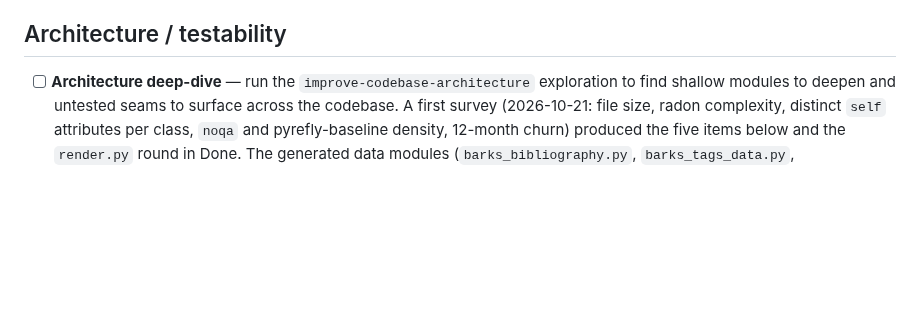
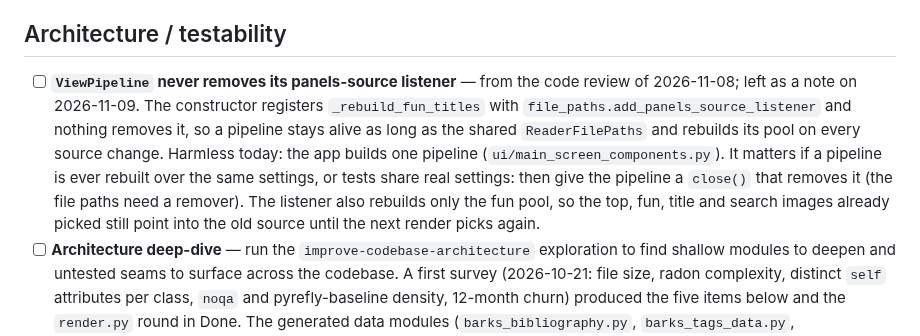
Before and after one commit to glk1001/barks-compleat-reader, a Markdown page: docs/BACKLOG.md, the part around one of its changes. GitHub-like rendering; blank space fills up the shorter version.

Commit message:
docs(backlog): note that the view pipeline never removes its panels-source listener
Harmless while the app builds one pipeline; noted with what to do if that
changes.

Co-Authored-By: Claude Opus 5.5 <noreply@anthropic.com>

```diff
--- a/docs/BACKLOG.md
+++ b/docs/BACKLOG.md
@@ -294,6 +294,16 @@ in the OCR repo, which is read-only from here:
 
 ## Architecture / testability
 
+- [ ] **`ViewPipeline` never removes its panels-source listener** — from the code review
+      of 2026-11-08; left as a note on 2026-11-09. The constructor registers
+      `_rebuild_fun_titles` with `file_paths.add_panels_source_listener` and nothing
+      removes it, so a pipeline stays alive as long as the shared `ReaderFilePaths` and
+      rebuilds its pool on every source change. Harmless today: the app builds one
+      pipeline (`ui/main_screen_components.py`). It matters if a pipeline is ever rebuilt
+      over the same settings, or tests share real settings: then give the pipeline a
+      `close()` that removes it (the file paths need a remover). The listener also
+      rebuilds only the fun pool, so the top, fun, title and search images already picked
+      still point into the old source until the next render picks again.
 - [ ] **Architecture deep-dive** — run the `improve-codebase-architecture`
       exploration to find shallow modules to deepen and untested seams to
       surface across the codebase. A first survey (2026-10-21: file size, radon
```
Also changed, not shown: other parts of docs/BACKLOG.md (+1 -1 lines).
